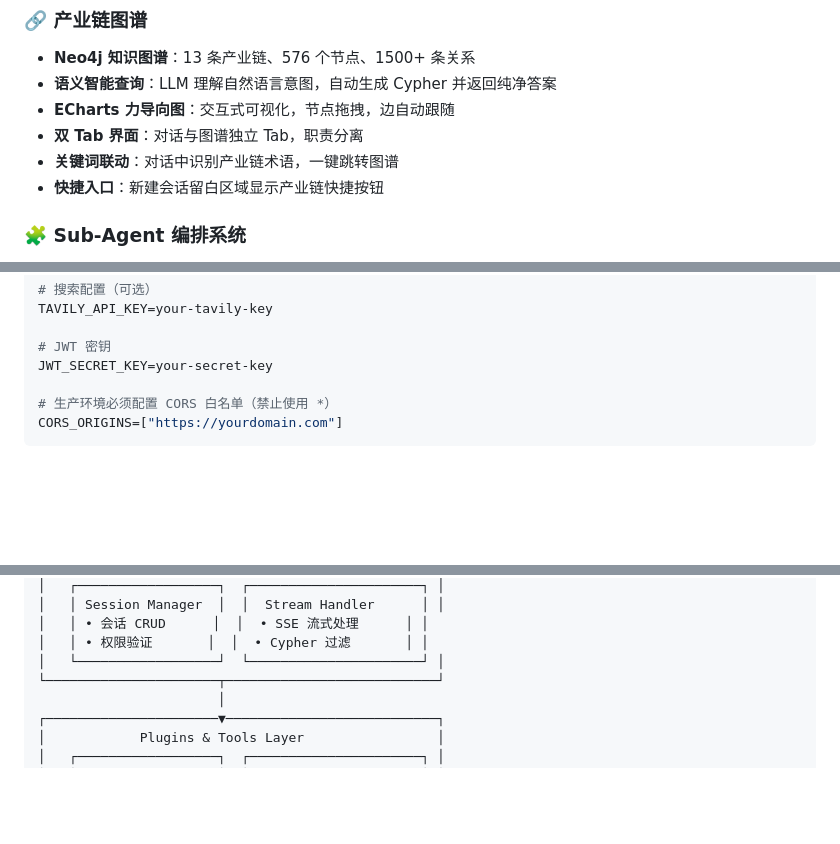
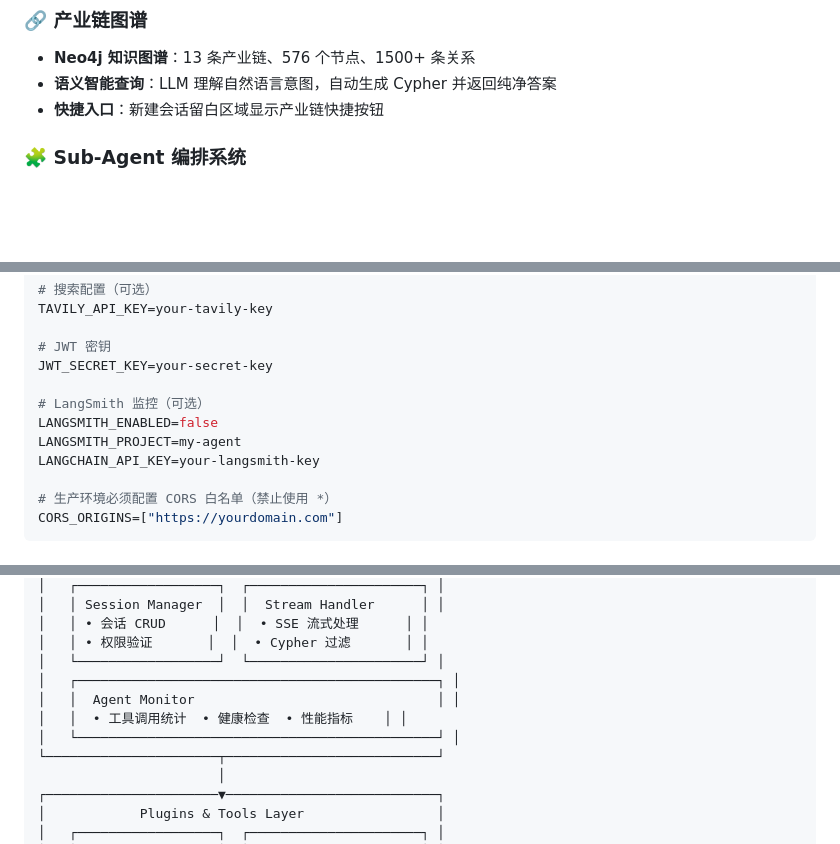
Before and after one commit to hahaxia20/my-agent, a Markdown page: README.md, 3 parts joined by grey strips. Drawn GitHub-style; blank space fills up the shorter version.

```diff
--- a/README.md
+++ b/README.md
@@ -26,9 +28,6 @@
 ### 🔗 产业链图谱
 - **Neo4j 知识图谱**：13 条产业链、576 个节点、1500+ 条关系
 - **语义智能查询**：LLM 理解自然语言意图，自动生成 Cypher 并返回纯净答案
-- **ECharts 力导向图**：交互式可视化，节点拖拽，边自动跟随
-- **双 Tab 界面**：对话与图谱独立 Tab，职责分离
-- **关键词联动**：对话中识别产业链术语，一键跳转图谱
 - **快捷入口**：新建会话留白区域显示产业链快捷按钮
 
 ### 🧩 Sub-Agent 编排系统
@@ -109,6 +113,11 @@ TAVILY_API_KEY=your-tavily-key
 
 # JWT 密钥
 JWT_SECRET_KEY=your-secret-key
+
+# LangSmith 监控（可选）
+LANGSMITH_ENABLED=false
+LANGSMITH_PROJECT=my-agent
+LANGCHAIN_API_KEY=your-langsmith-key
 
 # 生产环境必须配置 CORS 白名单（禁止使用 *）
 CORS_ORIGINS=["https://yourdomain.com"]
@@ -250,6 +261,10 @@ docker compose logs -f backend
 │   │ • 会话 CRUD      │  │  • SSE 流式处理      │ │
 │   │ • 权限验证       │  │  • Cypher 过滤       │ │
 │   └──────────────────┘  └──────────────────────┘ │
+│   ┌──────────────────────────────────────────────┐ │
+│   │  Agent Monitor                               │ │
+│   │  • 工具调用统计  • 健康检查  • 性能指标    │ │
+│   └──────────────────────────────────────────────┘ │
 └──────────────────────┬───────────────────────────┘
                        │
 ┌──────────────────────▼───────────────────────────┐
```
Also changed, not shown: other parts of README.md (+23 -11 lines).
